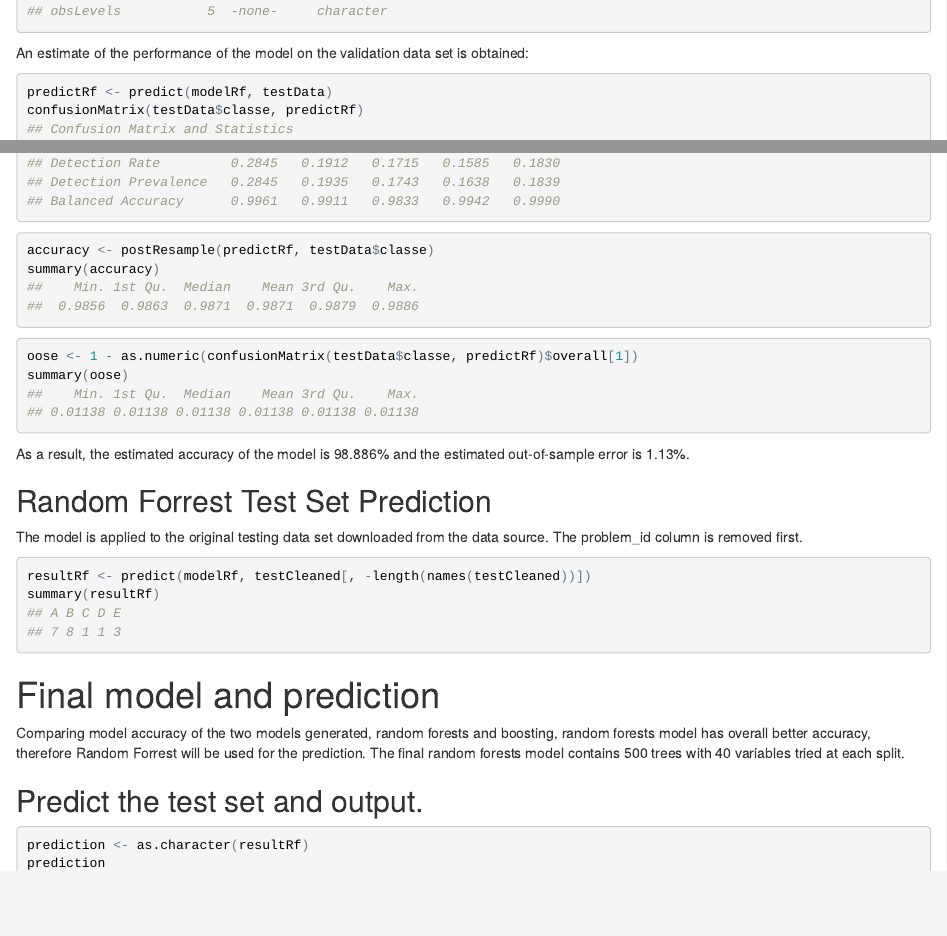
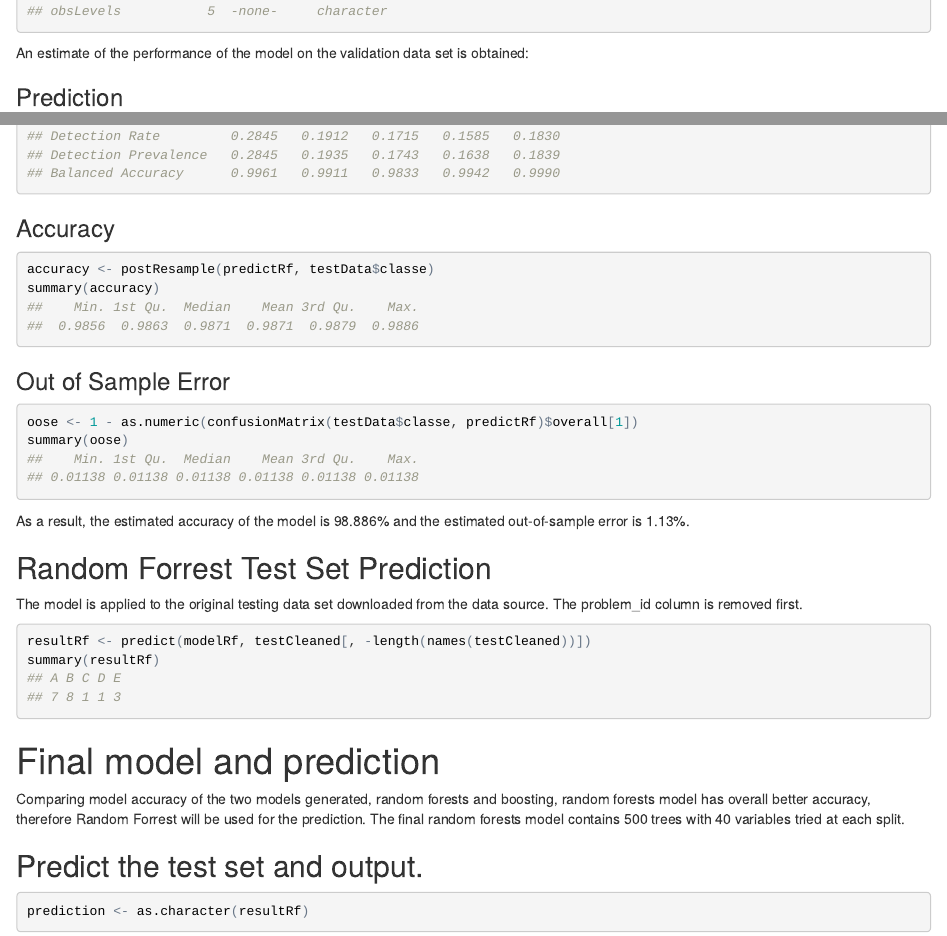
Before and after one commit to dr-seth/PML, an R Markdown document (PMLFinalProject.Rmd): the page in a window 1100 px wide, from 5740 px down, and a second part further down, joined at a grey line. The pictures show the output file PMLFinalProject.html that the author committed with the source, opened offline.

Commit message:
final final

````diff
--- a/PMLFinalProject.Rmd
+++ b/PMLFinalProject.Rmd
@@ -2,7 +2,7 @@
 title: "PML"
 author: "Seth Dobrin"
 date: "March 14, 2016"
-output: html_document
+output: pdf_document
 ---
 ```{r knitR options, echo=FALSE, tidy = TRUE, collapse= TRUE, message=FALSE, warnings=FALSE, cache=TRUE, results="hide"}
 library(knitr)
@@ -153,16 +153,19 @@ summary(modelRf)
 
 An estimate of the performance of the model on the validation data set is obtained:
 
+###Prediction
 ```{r, Random forrest prediction, echo=TRUE, tidy = TRUE, collapse= TRUE, strip.white = TRUE, verbose = FALSE, cache=TRUE, message=FALSE, warnings=FALSE, error = FALSE, fig.width=10}
 predictRf <- predict(modelRf, testData)
 confusionMatrix(testData$classe, predictRf)
 ```
 
+###Accuracy
 ```{r, Random forrest accuracy, echo=TRUE, tidy = TRUE, collapse= TRUE, strip.white = TRUE, verbose = FALSE, cache=TRUE, message=FALSE, warnings=FALSE, error = FALSE, fig.width=10}
 accuracy <- postResample(predictRf, testData$classe)
 summary(accuracy)
 ```
 
+###Out of Sample Error
 ```{r, Random forrest confusion, echo=TRUE, tidy = TRUE, collapse= TRUE, strip.white = TRUE, verbose = FALSE, cache=TRUE, message=FALSE, warnings=FALSE, error = FALSE, fig.width=10}
 oose <- 1 - as.numeric(confusionMatrix(testData$classe, predictRf)$overall[1])
 summary(oose)
@@ -187,5 +190,4 @@ Comparing model accuracy of the two models generated, random forests and boostin
 ##Predict the test set and output.
 ```{r, Prediction, echo=TRUE, tidy = TRUE, collapse= TRUE, strip.white = TRUE, verbose = FALSE, cache=TRUE, message=FALSE, warnings=FALSE, error = FALSE, fig.width=10}
 prediction <- as.character(resultRf)
-prediction
 ```
````
Also changed, not shown: PMLFinalProject.html, PMLFinalProject.pdf (added).
